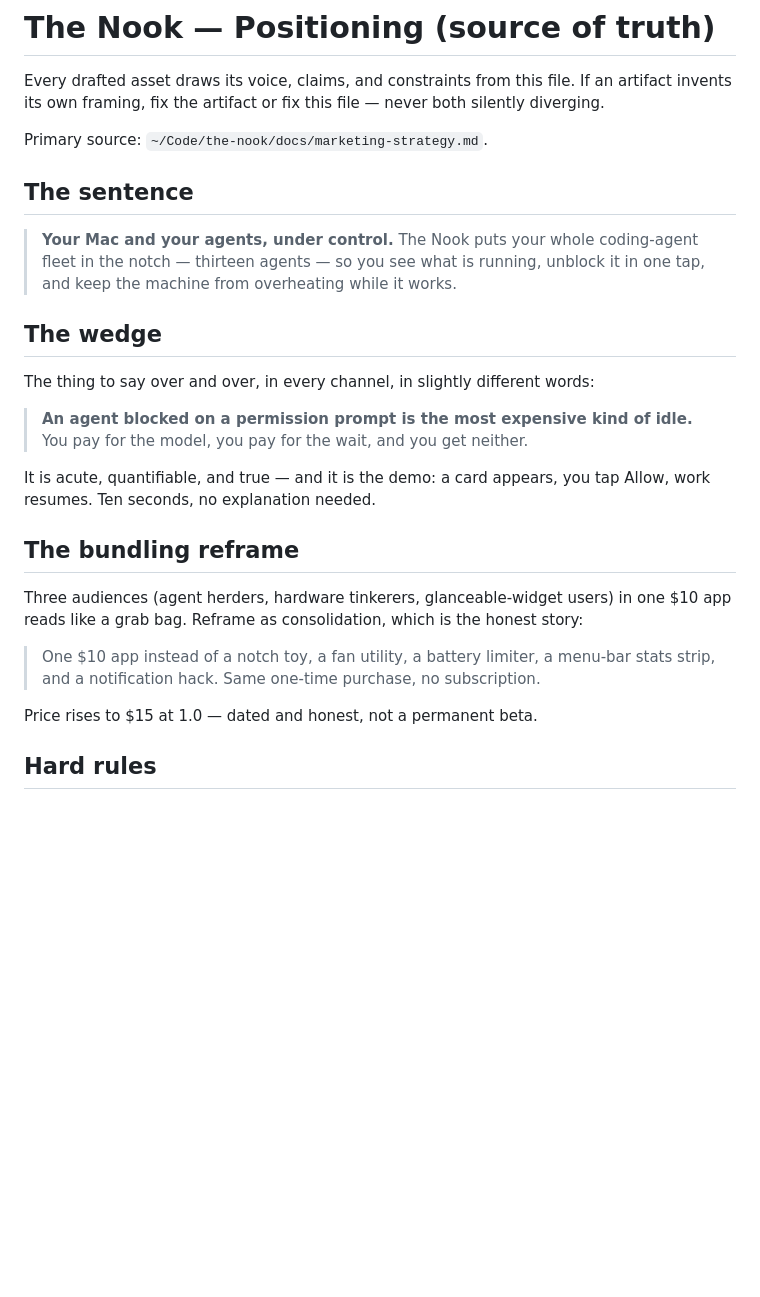
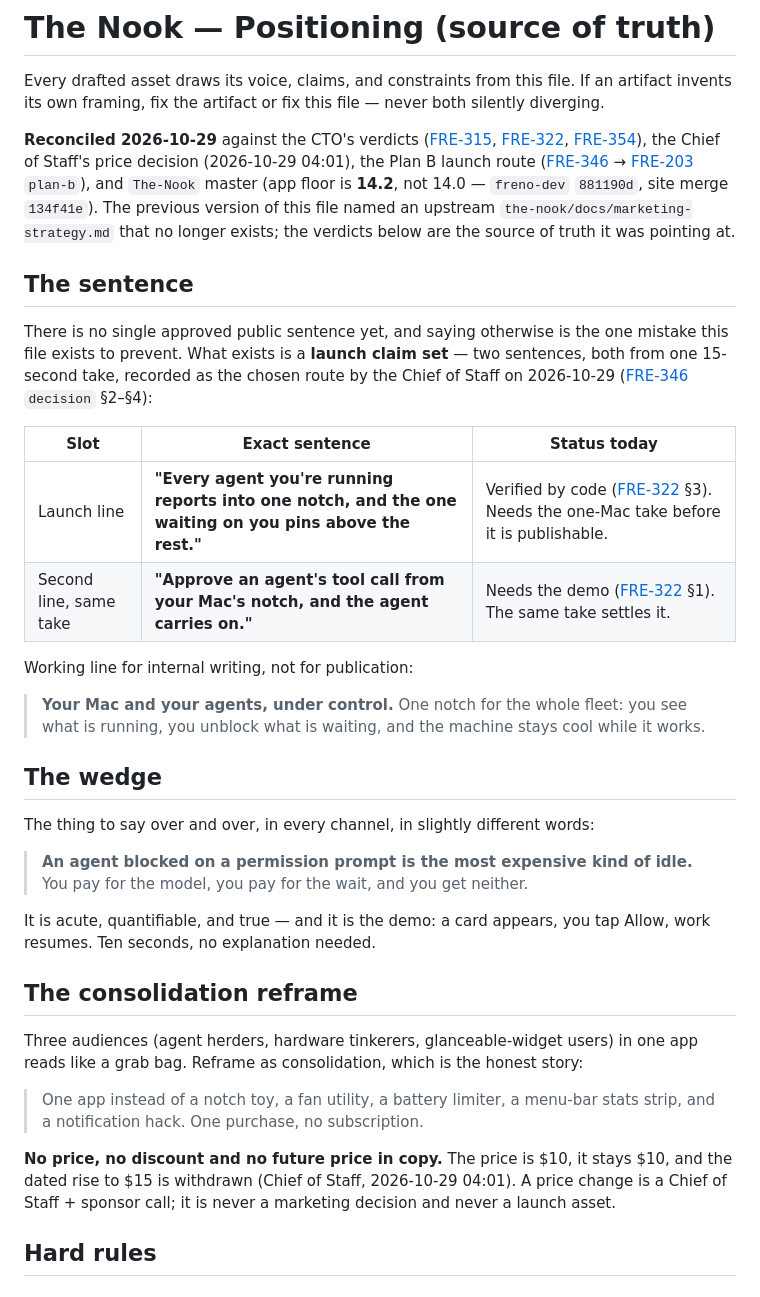
Before and after one commit to mikefreno/freno-dev, a Markdown page: marketing/positioning.md, the part around one of its changes. Drawn GitHub-style; blank space fills up the shorter version.

```diff
--- a/marketing/positioning.md
+++ b/marketing/positioning.md
@@ -4,13 +4,37 @@ Every drafted asset draws its voice, claims, and constraints from this file. If
 artifact invents its own framing, fix the artifact or fix this file — never both
 silently diverging.
 
-Primary source: `~/Code/the-nook/docs/marketing-strategy.md`.
+**Reconciled 2026-10-29** against the CTO's verdicts ([FRE-315], [FRE-322],
+[FRE-354]), the Chief of Staff's price decision (2026-10-29 04:01), the Plan B
+launch route ([FRE-346] → [FRE-203] `plan-b`), and `The-Nook` master (app floor is
+**14.2**, not 14.0 — `freno-dev` `881190d`, site merge `134f41e`). The previous
+version of this file named an upstream `the-nook/docs/marketing-strategy.md` that
+no longer exists; the verdicts below are the source of truth it was pointing at.
+
+[FRE-315]: https://paperclip.freno.me/FRE/issues/FRE-315
+[FRE-322]: https://paperclip.freno.me/FRE/issues/FRE-322
+[FRE-354]: https://paperclip.freno.me/FRE/issues/FRE-354
+[FRE-320]: https://paperclip.freno.me/FRE/issues/FRE-320
+[FRE-346]: https://paperclip.freno.me/FRE/issues/FRE-346
+[FRE-203]: https://paperclip.freno.me/FRE/issues/FRE-203
 
 ## The sentence
 
-> **Your Mac and your agents, under control.** The Nook puts your whole coding-agent
-> fleet in the notch — thirteen agents — so you see what is running,
-> unblock it in one tap, and keep the machine from overheating while it works.
+There is no single approved public sentence yet, and saying otherwise is the one
+mistake this file exists to prevent. What exists is a **launch claim set** — two
+sentences, both from one 15-second take, recorded as the chosen route by the Chief
+of Staff on 2026-10-29 ([FRE-346] `decision` §2–§4):
+
+| Slot | Exact sentence | Status today |
+|---|---|---|
+| Launch line | **"Every agent you're running reports into one notch, and the one waiting on you pins above the rest."** | Verified by code ([FRE-322] §3). Needs the one-Mac take before it is publishable. |
+| Second line, same take | **"Approve an agent's tool call from your Mac's notch, and the agent carries on."** | Needs the demo ([FRE-322] §1). The same take settles it. |
+
+Working line for internal writing, not for publication:
+
+> **Your Mac and your agents, under control.** One notch for the whole fleet: you
+> see what is running, you unblock what is waiting, and the machine stays cool
+> while it works.
 
 ## The wedge
 
@@ -22,15 +46,18 @@ The thing to say over and over, in every channel, in slightly different words:
 It is acute, quantifiable, and true — and it is the demo: a card appears, you tap
 Allow, work resumes. Ten seconds, no explanation needed.
 
-## The bundling reframe
+## The consolidation reframe
 
 Three audiences (agent herders, hardware tinkerers, glanceable-widget users) in one
-$10 app reads like a grab bag. Reframe as consolidation, which is the honest story:
+app reads like a grab bag. Reframe as consolidation, which is the honest story:
 
-> One $10 app instead of a notch toy, a fan utility, a battery limiter, a menu-bar
-> stats strip, and a notification hack. Same one-time purchase, no subscription.
+> One app instead of a notch toy, a fan utility, a battery limiter, a menu-bar stats
+> strip, and a notification hack. One purchase, no subscription.
 
-Price rises to $15 at 1.0 — dated and honest, not a permanent beta.
+**No price, no discount and no future price in copy.** The price is $10, it stays
+$10, and the dated rise to $15 is withdrawn (Chief of Staff, 2026-10-29 04:01). A
+price change is a Chief of Staff + sponsor call; it is never a marketing decision
+and never a launch asset.
 
 ## Hard rules
 
```
Also changed, not shown: other parts of marketing/positioning.md (+51 -31 lines).
